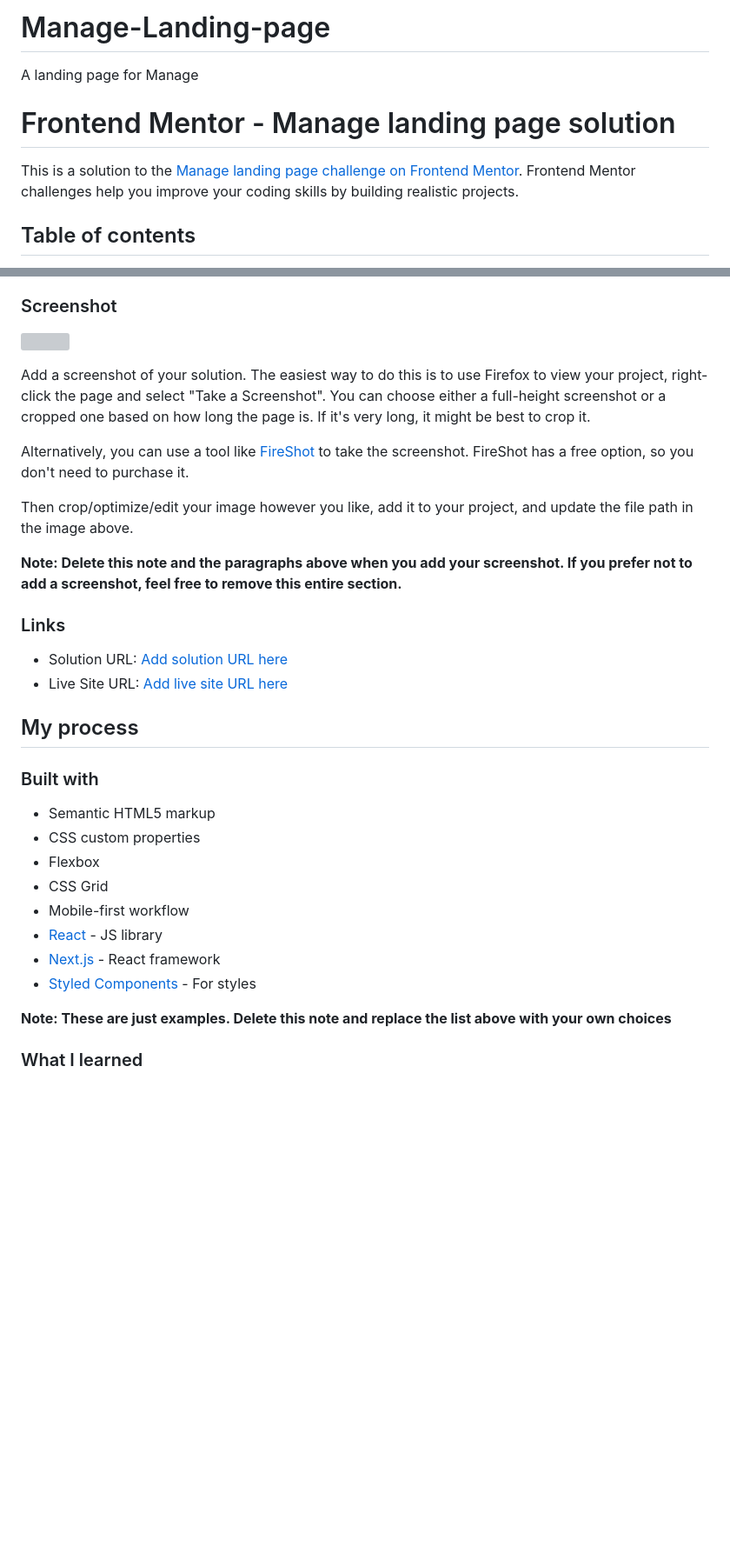
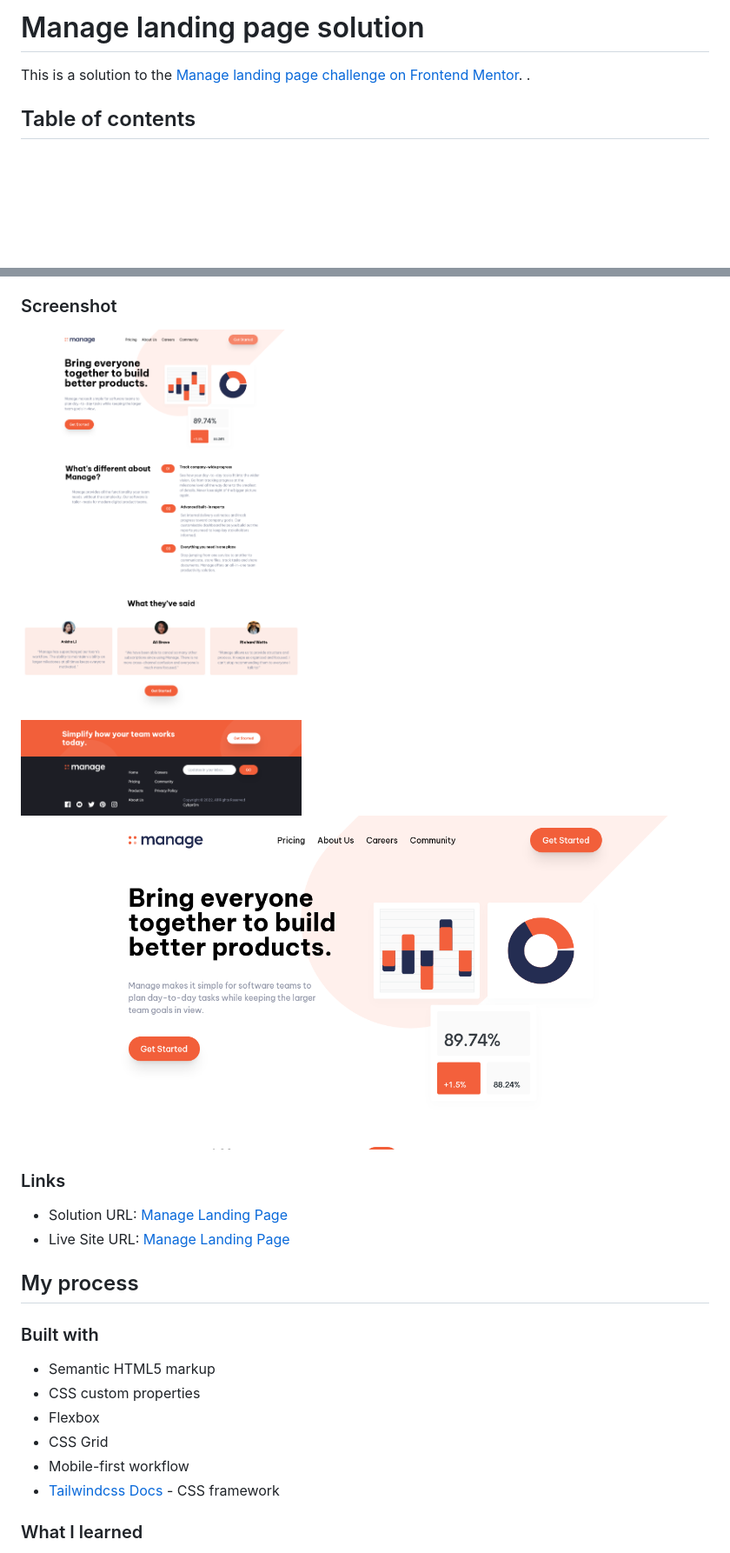
Before and after one commit to cybprom/Manage-Landing-page, a Markdown page: README.md, 2 parts joined by grey strips. Shown: that part at 87% size. GitHub-like rendering; pictures changed too: images/Screenshot Full.png (added), images/Screenshot Visible.png (added); blank space fills up the shorter version; grey boxes are pictures that could not be loaded.

```diff
--- a/README.md
+++ b/README.md
@@ -1,10 +1,6 @@
-# Manage-Landing-page
-A landing page for Manage
+# Manage landing page solution
 
-
-# Frontend Mentor - Manage landing page solution
-
-This is a solution to the [Manage landing page challenge on Frontend Mentor](https://www.frontendmentor.io/challenges/manage-landing-page-SLXqC6P5). Frontend Mentor challenges help you improve your coding skills by building realistic projects.
+This is a solution to the [Manage landing page challenge on Frontend Mentor](https://www.frontendmentor.io/challenges/manage-landing-page-SLXqC6P5). .
 
 ## Table of contents
 
@@ -37,20 +33,14 @@ Users should be able to:
 
 ### Screenshot
 
-![](./screenshot.jpg)
+![](./images/Screenshot%20Full.png)
+![](./images/Screenshot%20Visible.png)
 
-Add a screenshot of your solution. The easiest way to do this is to use Firefox to view your project, right-click the page and select "Take a Screenshot". You can choose either a full-height screenshot or a cropped one based on how long the page is. If it's very long, it might be best to crop it.
-
-Alternatively, you can use a tool like [FireShot](https://getfireshot.com/) to take the screenshot. FireShot has a free option, so you don't need to purchase it.
-
-Then crop/optimize/edit your image however you like, add it to your project, and update the file path in the image above.
-
-**Note: Delete this note and the paragraphs above when you add your screenshot. If you prefer not to add a screenshot, feel free to remove this entire section.**
 
 ### Links
 
-- Solution URL: [Add solution URL here](https://your-solution-url.com)
-- Live Site URL: [Add live site URL here](https://your-live-site-url.com)
+- Solution URL: [Manage Landing Page](https://your-solution-url.com)
+- Live Site URL: [Manage Landing Page](https://your-live-site-url.com)
 
 ## My process
 
@@ -61,11 +51,8 @@ Then crop/optimize/edit your image however you like, add it to your project, and
 - Flexbox
 - CSS Grid
 - Mobile-first workflow
-- [React](https://reactjs.org/) - JS library
-- [Next.js](https://nextjs.org/) - React framework
-- [Styled Components](https://styled-components.com/) - For styles
+- [Tailwindcss Docs](https://tailwindcss.com) - CSS framework
 
-**Note: These are just examples. Delete this note and replace the list above with your own choices**
 
 ### What I learned
 
```
Also changed, not shown: other parts of README.md (+6 -14 lines), 1 other file.
